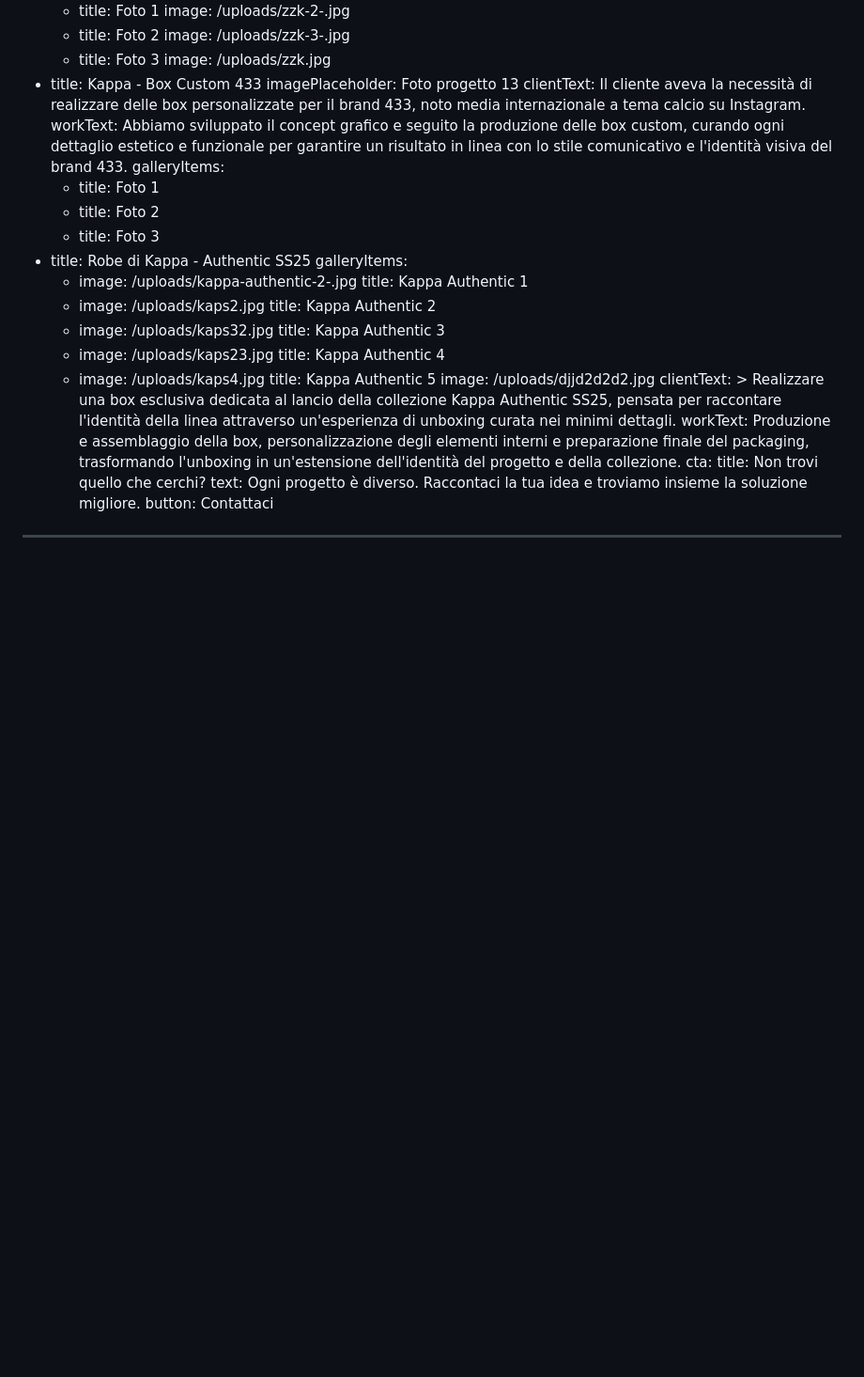
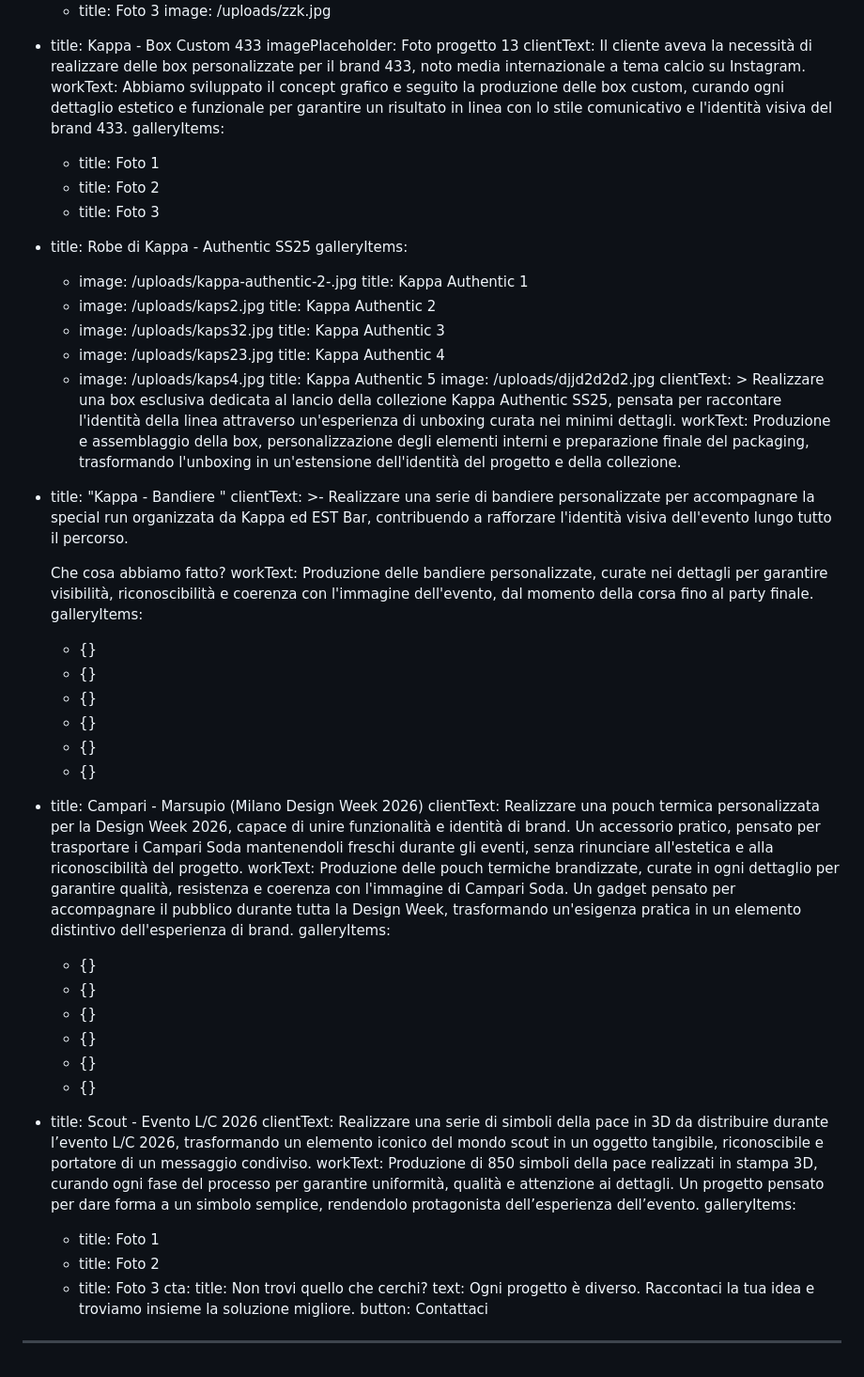
Before and after one commit to gersonvazzaz/dart-production, a Markdown page: content/progetti-personalizzazione.md, the part around the change. Shown at 94% size. GitHub-like rendering; blank space fills up the shorter version.

Commit message:
Update Progetti “progetti-personalizzazione”

```diff
--- a/content/progetti-personalizzazione.md
+++ b/content/progetti-personalizzazione.md
@@ -98,6 +98,53 @@ items:
     workText: Produzione e assemblaggio della box, personalizzazione degli elementi
       interni e preparazione finale del packaging, trasformando l'unboxing in
       un'estensione dell'identità del progetto e della collezione.
+  - title: "Kappa - Bandiere "
+    clientText: >-
+      Realizzare una serie di bandiere personalizzate per accompagnare la
+      special run organizzata da Kappa ed EST Bar, contribuendo a rafforzare
+      l'identità visiva dell'evento lungo tutto il percorso.
+
+      Che cosa abbiamo fatto?
+    workText: Produzione delle bandiere personalizzate, curate nei dettagli per
+      garantire visibilità, riconoscibilità e coerenza con l'immagine
+      dell'evento, dal momento della corsa fino al party finale.
+    galleryItems:
+      - {}
+      - {}
+      - {}
+      - {}
+      - {}
+      - {}
+  - title: Campari - Marsupio (Milano Design Week 2026)
+    clientText: Realizzare una pouch termica personalizzata per la Design Week 2026,
+      capace di unire funzionalità e identità di brand. Un accessorio pratico,
+      pensato per trasportare i Campari Soda mantenendoli freschi durante gli
+      eventi, senza rinunciare all'estetica e alla riconoscibilità del progetto.
+    workText: Produzione delle pouch termiche brandizzate, curate in ogni dettaglio
+      per garantire qualità, resistenza e coerenza con l'immagine di Campari
+      Soda. Un gadget pensato per accompagnare il pubblico durante tutta la
+      Design Week, trasformando un'esigenza pratica in un elemento distintivo
+      dell'esperienza di brand.
+    galleryItems:
+      - {}
+      - {}
+      - {}
+      - {}
+      - {}
+      - {}
+  - title: Scout - Evento L/C 2026
+    clientText: Realizzare una serie di simboli della pace in 3D da distribuire
+      durante l’evento L/C 2026, trasformando un elemento iconico del mondo
+      scout in un oggetto tangibile, riconoscibile e portatore di un messaggio
+      condiviso.
+    workText: Produzione di 850 simboli della pace realizzati in stampa 3D, curando
+      ogni fase del processo per garantire uniformità, qualità e attenzione ai
+      dettagli. Un progetto pensato per dare forma a un simbolo semplice,
+      rendendolo protagonista dell’esperienza dell’evento.
+    galleryItems:
+      - title: Foto 1
+      - title: Foto 2
+      - title: Foto 3
 cta:
   title: Non trovi quello che cerchi?
   text: Ogni progetto è diverso. Raccontaci la tua idea e troviamo insieme la
```
